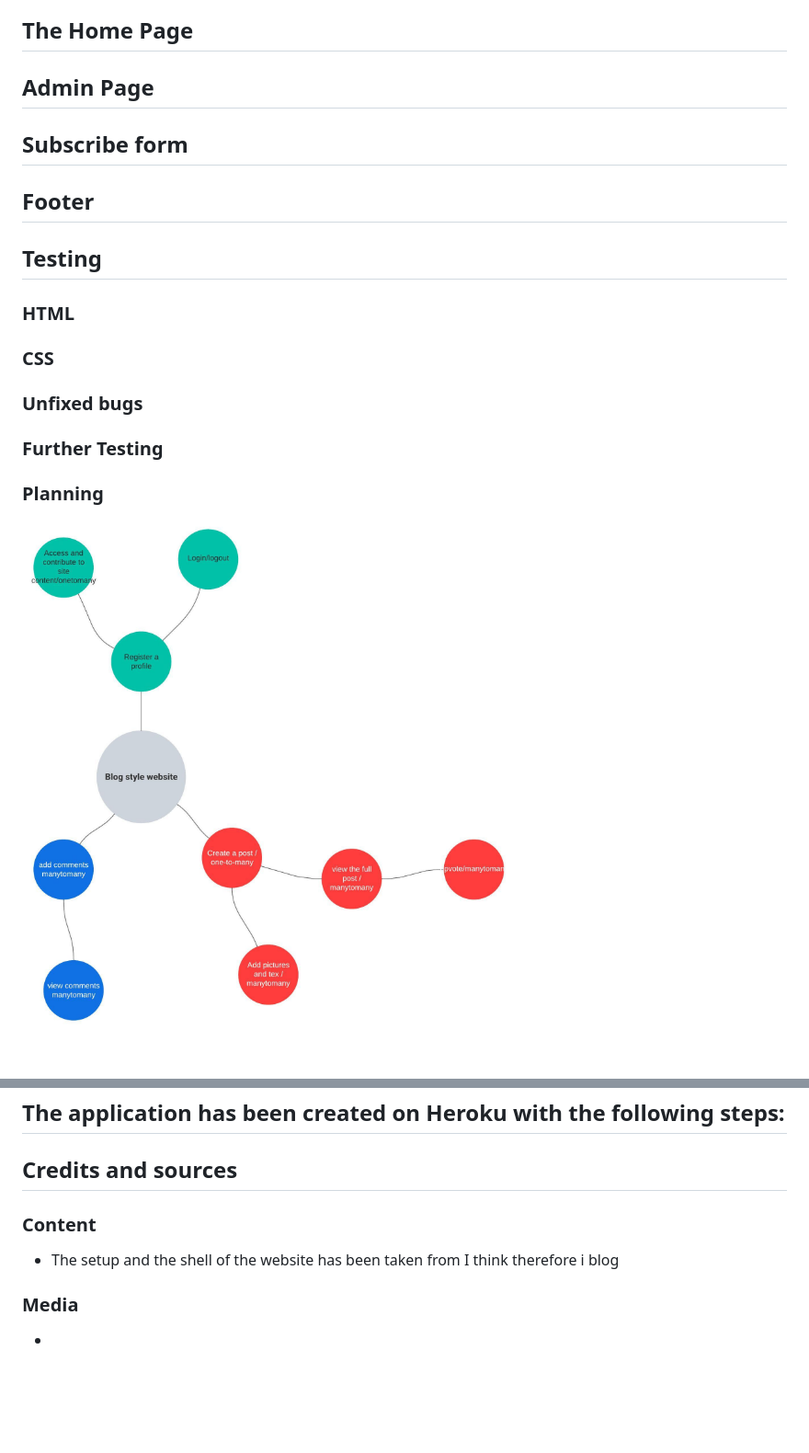
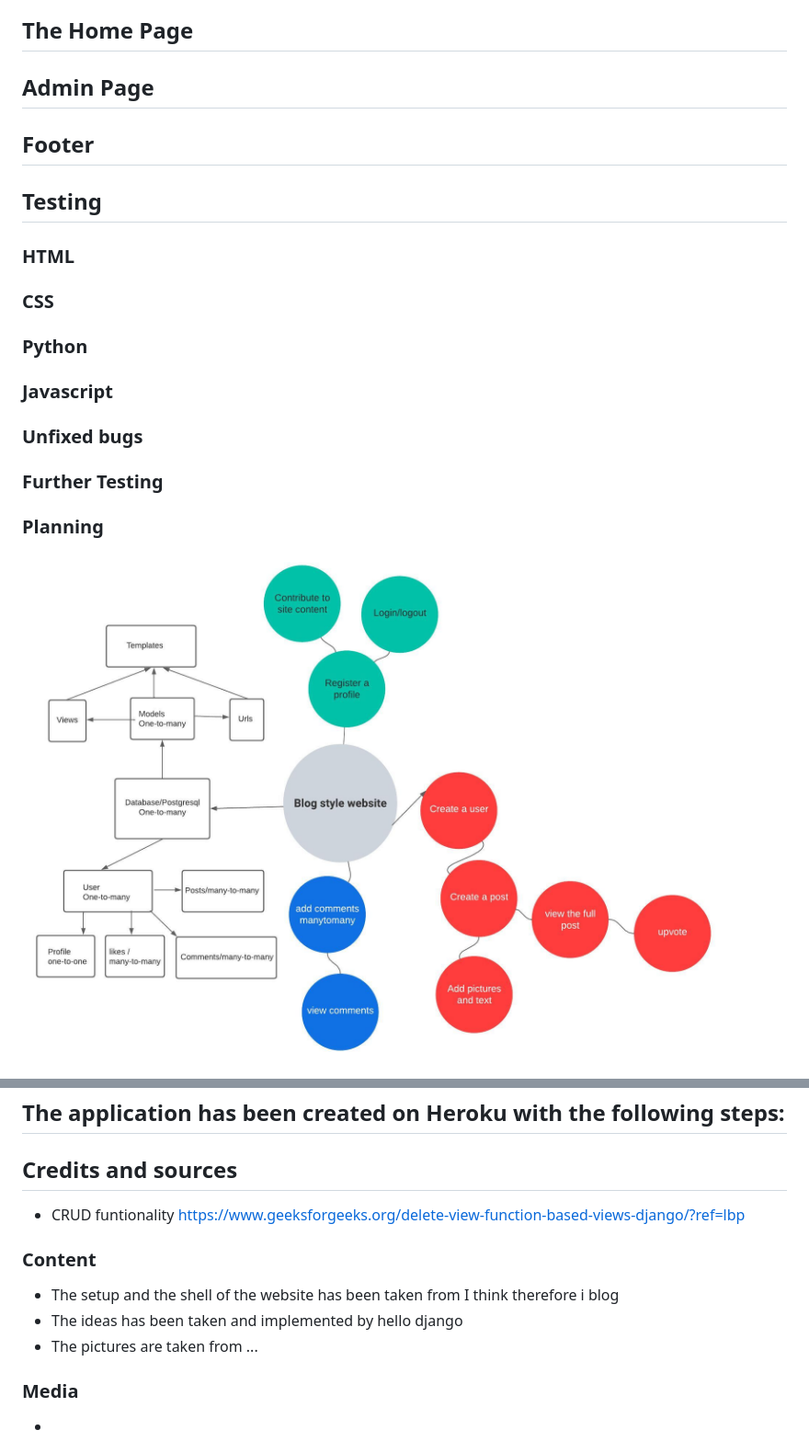
Before and after one commit to tomasblomgren/fst-website-pp4, a Markdown page: README.md, 2 parts joined by grey strips. Shown: that part at 92% size. GitHub-like rendering; pictures changed too: media/erd-for-pp4.jpg (added); blank space fills up the shorter version.

```diff
--- a/README.md
+++ b/README.md
@@ -24,8 +24,6 @@ This website is intended for people sharing their experiences with other users f
 
 ## Admin Page
 
-## Subscribe form
-
 ## Footer
 
 ## Testing
@@ -34,11 +32,15 @@ This website is intended for people sharing their experiences with other users f
 
 ### CSS
 
+### Python
+
+### Javascript
+
 ### Unfixed bugs
 
 ### Further Testing
 
 ### Planning
 
-![ERD](media/mind-map.jpg)
+![ERD](media/erd-for-pp4.jpg)
 
@@ -48,10 +53,12 @@ This website is intended for people sharing their experiences with other users f
 The application has been created on Heroku with the following steps:
 -
 ## Credits and sources
-
+- CRUD funtionality https://www.geeksforgeeks.org/delete-view-function-based-views-django/?ref=lbp
 ### Content
 
 - The setup and the shell of the website has been taken from I think therefore i blog
+- The ideas has been taken and implemented by hello django
+- The pictures are taken from ...
 
 ### Media
 
```
Also changed, not shown: other parts of README.md (+4 -1 lines), media/Wireframe PP4 W(720px) H (659px).png (added), media/Wireframe PP4 fullscreen.png (added), 9 other files.
